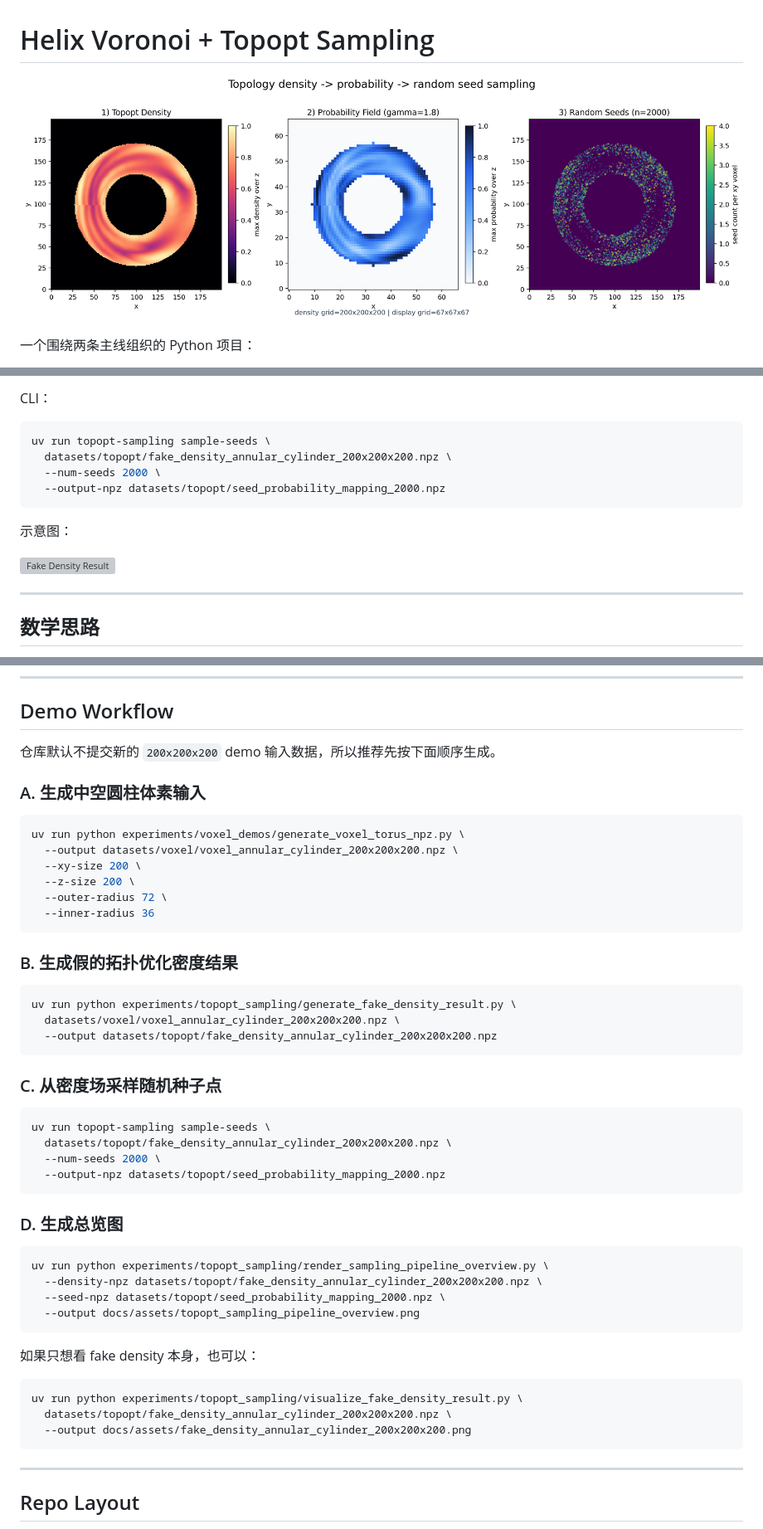
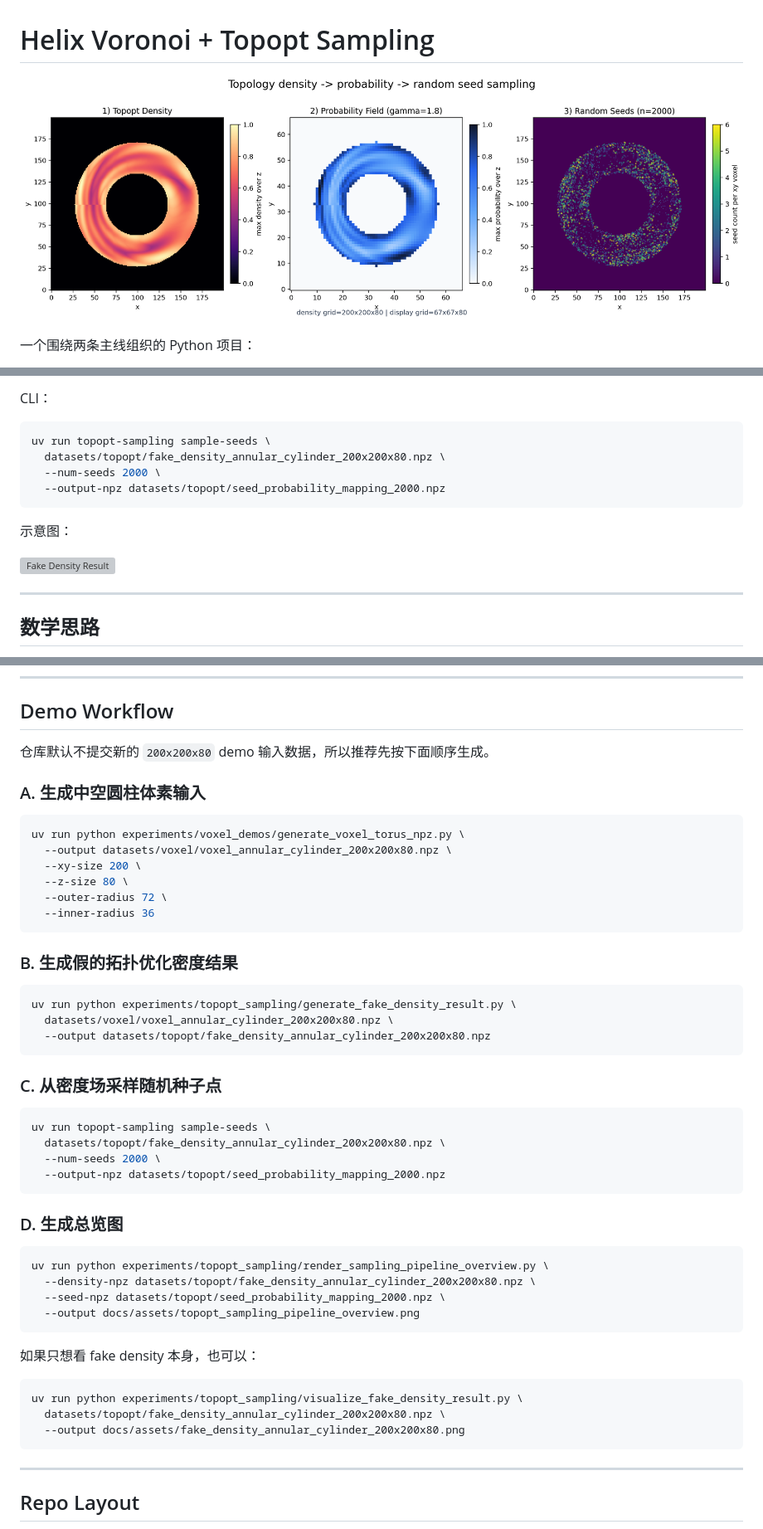
Before and after one commit to XiaoPengYouCode/cage, a Markdown page: README.md, 3 parts joined by grey strips. Shown: that part at 83% size. Rendered like a GitHub page; pictures changed too: docs/assets/topopt_sampling_pipeline_overview.png; grey boxes are pictures that could not be loaded.

Commit message:
Reduce default topopt demo height to 80

````diff
--- a/README.md
+++ b/README.md
@@ -57,7 +57,7 @@ CLI：
 
 ```bash
 uv run topopt-sampling sample-seeds \
-  datasets/topopt/fake_density_annular_cylinder_200x200x200.npz \
+  datasets/topopt/fake_density_annular_cylinder_200x200x80.npz \
   --num-seeds 2000 \
   --output-npz datasets/topopt/seed_probability_mapping_2000.npz
 ```
@@ -100,15 +100,15 @@ seed = voxel_index + uniform_jitter
 
 ## Demo Workflow
 
-仓库默认不提交新的 `200x200x200` demo 输入数据，所以推荐先按下面顺序生成。
+仓库默认不提交新的 `200x200x80` demo 输入数据，所以推荐先按下面顺序生成。
 
 ### A. 生成中空圆柱体素输入
 
 ```bash
 uv run python experiments/voxel_demos/generate_voxel_torus_npz.py \
-  --output datasets/voxel/voxel_annular_cylinder_200x200x200.npz \
+  --output datasets/voxel/voxel_annular_cylinder_200x200x80.npz \
   --xy-size 200 \
-  --z-size 200 \
+  --z-size 80 \
   --outer-radius 72 \
   --inner-radius 36
 ```
@@ -117,15 +117,15 @@ uv run python experiments/voxel_demos/generate_voxel_torus_npz.py \
 
 ```bash
 uv run python experiments/topopt_sampling/generate_fake_density_result.py \
-  datasets/voxel/voxel_annular_cylinder_200x200x200.npz \
-  --output datasets/topopt/fake_density_annular_cylinder_200x200x200.npz
+  datasets/voxel/voxel_annular_cylinder_200x200x80.npz \
+  --output datasets/topopt/fake_density_annular_cylinder_200x200x80.npz
 ```
 
 ### C. 从密度场采样随机种子点
 
 ```bash
 uv run topopt-sampling sample-seeds \
-  datasets/topopt/fake_density_annular_cylinder_200x200x200.npz \
+  datasets/topopt/fake_density_annular_cylinder_200x200x80.npz \
   --num-seeds 2000 \
   --output-npz datasets/topopt/seed_probability_mapping_2000.npz
 ```
@@ -134,7 +134,7 @@ uv run topopt-sampling sample-seeds \
 
 ```bash
 uv run python experiments/topopt_sampling/render_sampling_pipeline_overview.py \
-  --density-npz datasets/topopt/fake_density_annular_cylinder_200x200x200.npz \
+  --density-npz datasets/topopt/fake_density_annular_cylinder_200x200x80.npz \
   --seed-npz datasets/topopt/seed_probability_mapping_2000.npz \
   --output docs/assets/topopt_sampling_pipeline_overview.png
 ```
@@ -143,8 +143,8 @@ uv run python experiments/topopt_sampling/render_sampling_pipeline_overview.py \
 
 ```bash
 uv run python experiments/topopt_sampling/visualize_fake_density_result.py \
-  datasets/topopt/fake_density_annular_cylinder_200x200x200.npz \
-  --output docs/assets/fake_density_annular_cylinder_200x200x200.png
+  datasets/topopt/fake_density_annular_cylinder_200x200x80.npz \
+  --output docs/assets/fake_density_annular_cylinder_200x200x80.png
 ```
 
 ---
````
Also changed, not shown: other parts of README.md (+1 -1 lines), docs/voxel_torus_demo.md (+6 -6 lines), 8 other files.
